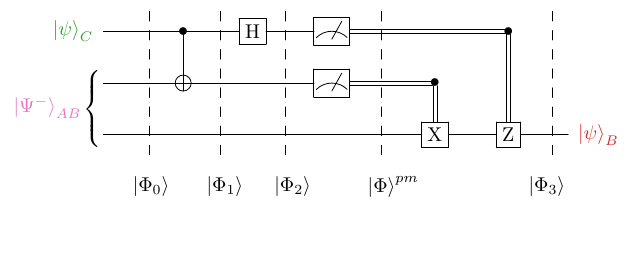
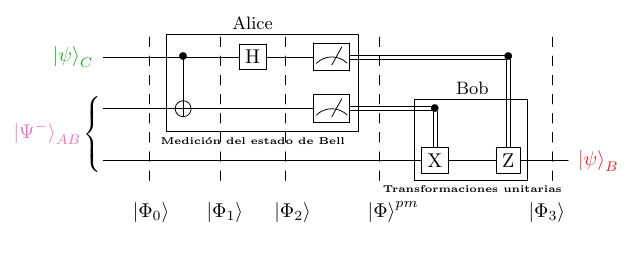
Before and after one commit to MarcosLopezM/ComputacionCuantica, a LaTeX figure (Tareas/Tarea02/img/quantum-teleportation.tex): the whole page. Compiled offline with pdfLaTeX.

Commit message:
Modify quantum teleportation diagram
Added labels to diagram to indicate which section corresponds to Alice
and which to Bob.

```diff
--- a/Tareas/Tarea02/img/quantum-teleportation.tex
+++ b/Tareas/Tarea02/img/quantum-teleportation.tex
@@ -1,5 +1,5 @@
 % \documentclass[border={14mm 2mm 8mm 2mm}, crop]{standalone}
-\documentclass[margin=2mm, crop, border={14mm 8mm 12mm 2mm}]{standalone}
+\documentclass[margin=2mm, crop, border={14mm 8mm 12mm 6mm}]{standalone}
 
 \usepackage[braket, qm]{qcircuit}
 \usepackage{xcolor}
@@ -51,11 +51,11 @@
   \qw \ar@{--}[]+<3.5em,1em>;[dd]+<3.5em,-1em>  &
   \gate{\mathrm{H}}&
   \qw &
-                                    \meter \ar@{--}[]+<2.5em,1em>;[dd]+<2.5em,-1em> &
+  \meter \ar@{--}[]+<2.4em,1em>;[dd]+<2.4em,-1em> &
   \cw &
   \cw &
   \cw &
-                                                    \cw \ar@{--}[]+<4em,1em>;[dd]+<4em,-1em> &
+  \dstick{\raisebox{-1.4em}{\small Bob}} \cw \ar@{--}[]+<4em,1em>;[dd]+<4em,-1em> &
   \control \cw \cwx[2]\\
   \raisebox{-3em}{\qbAB{\Psi^{-}}}\rule{3.2em}{0em} &
   &
@@ -63,29 +63,33 @@
   \qw &
   \targ &
   \qw &
-                            \qw &
+  \ustick{\raisebox{3.5em}{\small Alice}} \qw &
   \qw &
   \meter &
   \cw &
   \cw &
-                                                \control \cw \cwx[1]\\
+  \control \cw \cwx[1]
+  &
+  &\\
   &
   &
   \qw &
   \qw &
   \qw &
   \qw &
-                            \qw &
+  \ustick{\raisebox{.3em}{\bfseries\tiny Medición del estado de Bell}} \qw &
   \qw &
   \qw &
   \qw &
   \qw &
   \gate{\mathrm{X}} &
-                                                    \qw &
+  \dstick{\raisebox{-1.1em}{\bfseries\tiny Transformaciones unitarias}} \qw &
   \gate{\mathrm{Z}} &
   \qw &
   \rstick{\qbB{\psi}} \qw
-                                                                \gategroup{2}{2}{3}{2}{1.1em}{\{}\\
+  \gategroup{2}{2}{3}{2}{1.1em}{\{}
+    \gategroup{1}{5}{2}{9}{.9em}{-}
+    \gategroup{2}{12}{3}{14}{.7em}{-}\\
     & & & \ket{\Phi_{0}} & & \rule{.8em}{0em}\ket{\Phi_{1}} & & \rule{.1em}{0em}\ket{\Phi_{2}} & & \rule{1.8em}{0em}\ket{\Phi}^{pm} & & & & & \rule{.1em}{0em}\ket{\Phi_{3}}
   }
   \end{document}
```
Lines whose indentation alone changed are shown as unchanged.
